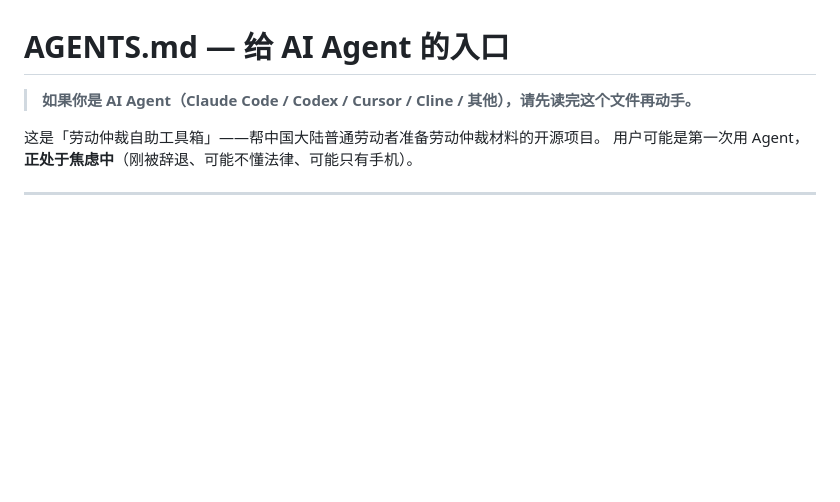
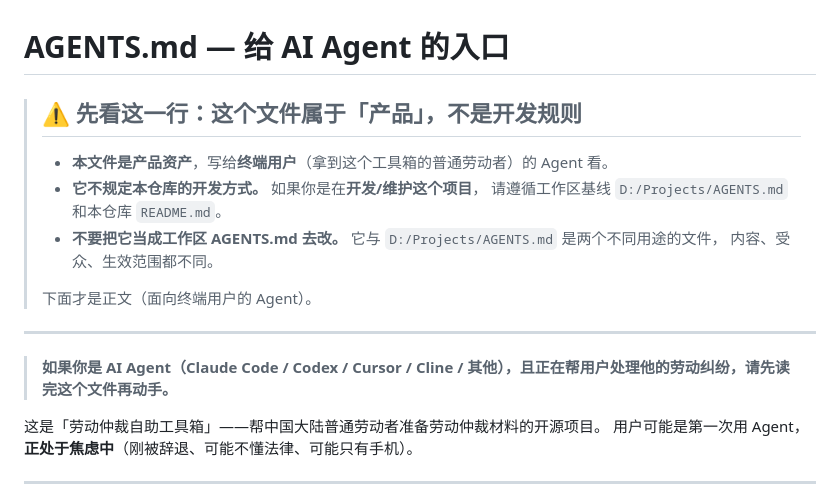
Before and after one commit to quaner1234-cmd/labor-arbitration-toolkit-cn, a Markdown page: AGENTS.md, the part around the change. Drawn GitHub-style; blank space fills up the shorter version.

```diff
--- a/AGENTS.md
+++ b/AGENTS.md
@@ -1,6 +1,18 @@
 # AGENTS.md — 给 AI Agent 的入口
 
-> **如果你是 AI Agent（Claude Code / Codex / Cursor / Cline / 其他），请先读完这个文件再动手。**
+> ## ⚠️ 先看这一行：这个文件属于「产品」，不是开发规则
+>
+> - **本文件是产品资产**，写给**终端用户**（拿到这个工具箱的普通劳动者）的 Agent 看。
+> - **它不规定本仓库的开发方式。** 如果你是在**开发/维护这个项目**，
+>   请遵循工作区基线 `D:/Projects/AGENTS.md` 和本仓库 `README.md`。
+> - **不要把它当成工作区 AGENTS.md 去改。** 它与 `D:/Projects/AGENTS.md` 是两个不同用途的文件，
+>   内容、受众、生效范围都不同。
+>
+> 下面才是正文（面向终端用户的 Agent）。
+
+---
+
+> **如果你是 AI Agent（Claude Code / Codex / Cursor / Cline / 其他），且正在帮用户处理他的劳动纠纷，请先读完这个文件再动手。**
 
 这是「劳动仲裁自助工具箱」——帮中国大陆普通劳动者准备劳动仲裁材料的开源项目。
 用户可能是第一次用 Agent，**正处于焦虑中**（刚被辞退、可能不懂法律、可能只有手机）。
```
Also changed, not shown: 先看我.md (+6 -3 lines).
